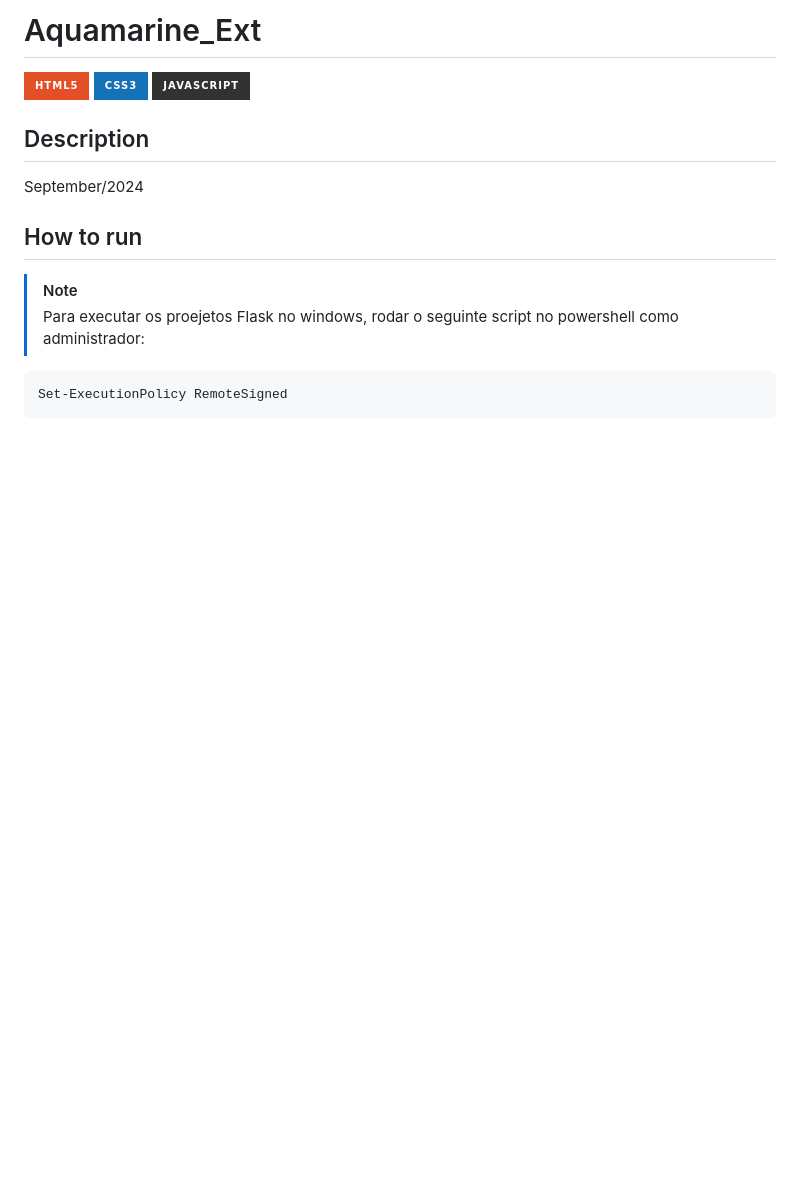
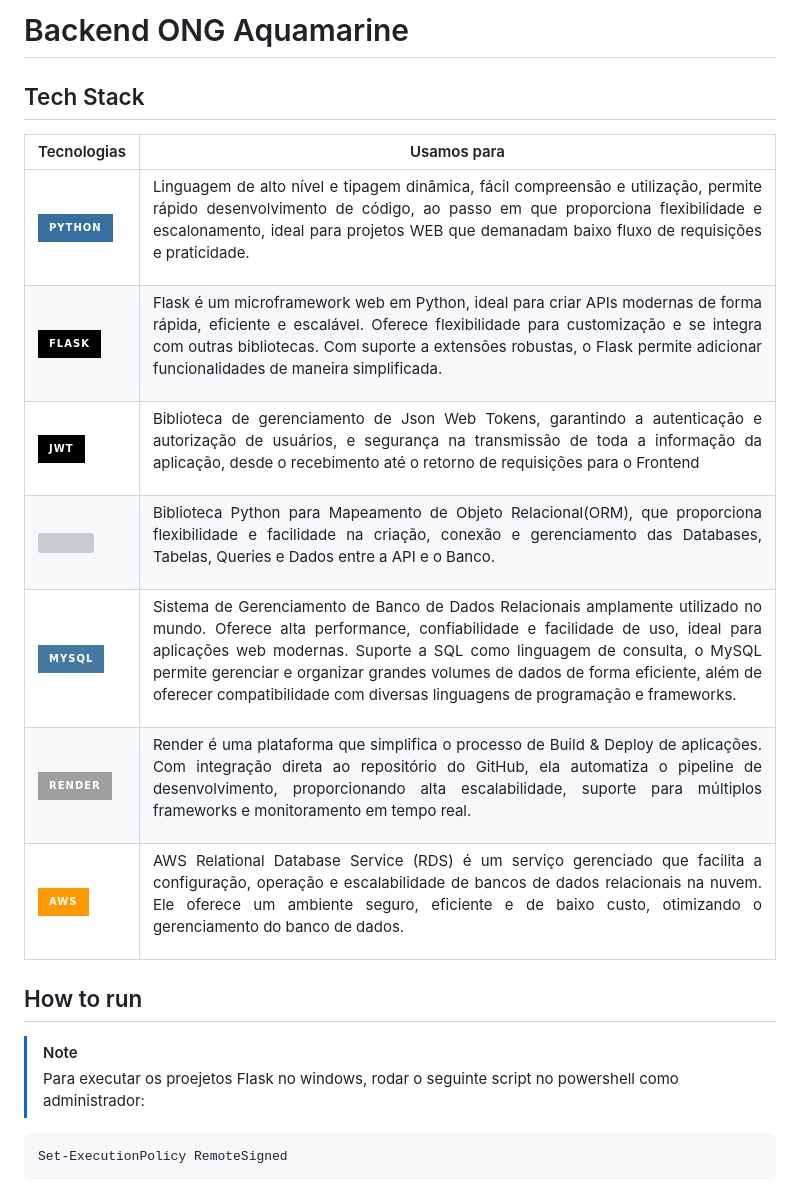
Before and after one commit to Mathlps/Aquamarine_Ext, a Markdown page: README.md, the part around the change. GitHub-like rendering; badges without logos; blank space fills up the shorter version; grey boxes are pictures that could not be loaded.

Commit message:
docs: Add Tech Stack on Backend README.md

```diff
--- a/README.md
+++ b/README.md
@@ -1,10 +1,15 @@
-# Aquamarine_Ext
-![HTML5](https://img.shields.io/badge/html5-%23E34F26.svg?style=for-the-badge&logo=html5&logoColor=white)
-![CSS3](https://img.shields.io/badge/css3-%231572B6.svg?style=for-the-badge&logo=css3&logoColor=white)
-![JavaScript](https://img.shields.io/badge/javascript-%23323330.svg?style=for-the-badge&logo=javascript&logoColor=%23F7DF1E)
+# Backend ONG Aquamarine
+## Tech Stack
+  Tecnologias | Usamos para
+----------|---------
+<img src="https://img.shields.io/badge/python-3670A0?style=for-the-badge&logo=python&logoColor=ffdd54" width = "85px" height="30px"> | <p align = "justify">Linguagem de alto nível e tipagem dinâmica, fácil compreensão e utilização, permite rápido desenvolvimento de código, ao passo em que proporciona flexibilidade e escalonamento, ideal para projetos WEB que demanadam baixo fluxo de requisições e praticidade.</p>
+<img src="https://img.shields.io/badge/flask-%23000.svg?style=for-the-badge&logo=flask&logoColor=white" width = "85px" height="30px"> | <p align = "justify">Flask é um microframework web em Python, ideal para criar APIs modernas de forma rápida, eficiente e escalável. Oferece flexibilidade para customização e se integra com outras bibliotecas. Com suporte a extensões robustas, o Flask permite adicionar funcionalidades de maneira simplificada.</p>
+<img src="https://img.shields.io/badge/JWT-black?style=for-the-badge&logo=JSON%20web%20tokens" width = "85px" height="30px"> | <p align = "justify">Biblioteca de gerenciamento de Json Web Tokens, garantindo a autenticação e  autorização de usuários, e segurança na transmissão de toda a informação da aplicação, desde o recebimento até o retorno de requisições para o Frontend</p>
+<img src="https://www.sqlalchemy.org/img/sqla_logo.png" width = "80px" height="30px"> | <p align = "justify">Biblioteca Python para Mapeamento de Objeto Relacional(ORM), que proporciona flexibilidade e facilidade na criação, conexão e gerenciamento das Databases, Tabelas, Queries e Dados entre a API e o Banco.</p>
+<img src="https://img.shields.io/badge/mysql-4479A1.svg?style=for-the-badge&logo=mysql&logoColor=white" width = "85px" height="30px"> | <p align = "justify">Sistema de Gerenciamento de Banco de Dados Relacionais amplamente utilizado no mundo. Oferece alta performance, confiabilidade e facilidade de uso, ideal para aplicações web modernas. Suporte a SQL como linguagem de consulta, o MySQL permite gerenciar e organizar grandes volumes de dados de forma eficiente, além de oferecer compatibilidade com diversas linguagens de programação e frameworks.</p>
+<img src="https://img.shields.io/badge/Render-%46E3B7.svg?style=for-the-badge&logo=render&logoColor=white" width = "85px" height="30px"> | <p align = "justify">Render é uma plataforma que simplifica o processo de Build & Deploy de aplicações. Com integração direta ao repositório do GitHub, ela automatiza o pipeline de desenvolvimento, proporcionando alta escalabilidade, suporte para múltiplos frameworks e monitoramento em tempo real.</p>
+<img src="https://img.shields.io/badge/AWS-%23FF9900.svg?style=for-the-badge&logo=amazon-aws&logoColor=white" width = "85px" height="30px"> | <p align = "justify">AWS Relational Database Service (RDS) é um serviço gerenciado que facilita a configuração, operação e escalabilidade de bancos de dados relacionais na nuvem. Ele oferece um ambiente seguro, eficiente e de baixo custo, otimizando o gerenciamento do banco de dados.</p>
 
-## Description
-September/2024
 
 ## How to run
 
```
